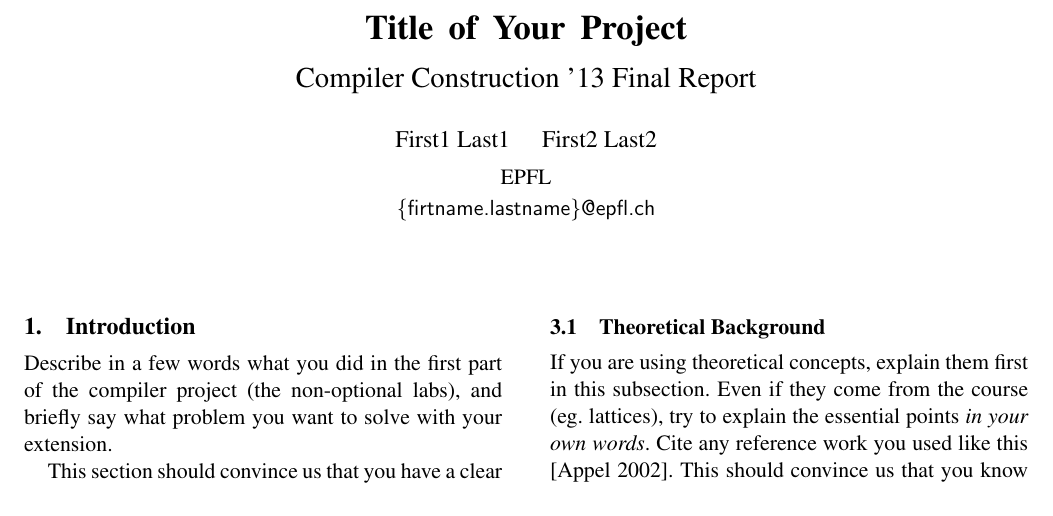
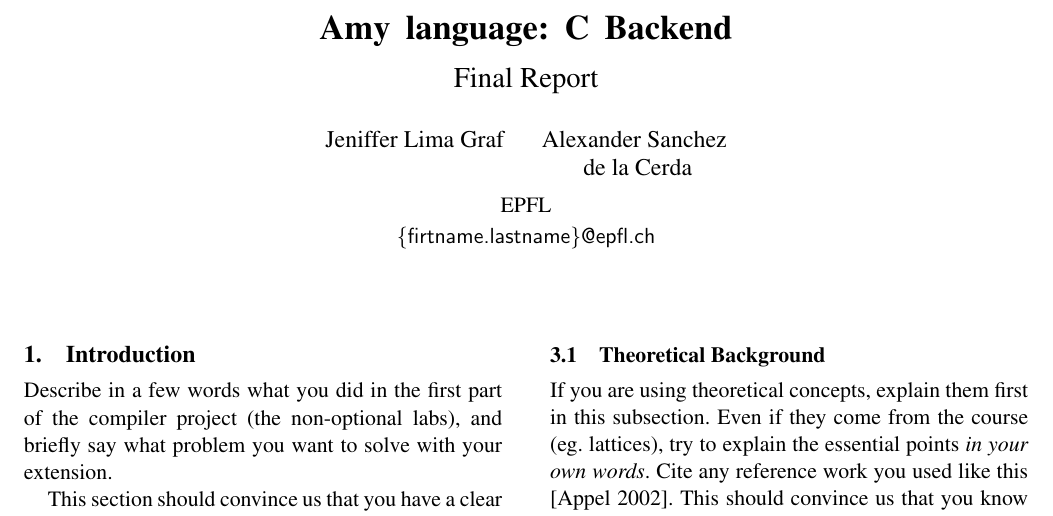
Before and after one commit to jeniffer9/AmyLanguage-CBackend, a LaTeX paper (report/report.tex): part of the page, cut at the place of the change. Compiled offline with pdfLaTeX; a missing font is replaced by an installed copy or a similar font.

Commit message:
Initial report

```diff
--- a/report/report.tex
+++ b/report/report.tex
@@ -6,10 +6,10 @@
 \begin{document}
 \input{tool-listings}
 
-\title{Title of Your Project}
-\subtitle{Compiler Construction '13 Final Report}
+\title{Amy language: C Backend}
+\subtitle{Final Report}
 
-\authorinfo{First1 Last1\and First2 Last2}
+\authorinfo{Jeniffer Lima Graf \and Alexander Sanchez \\ \and \and \and \and \and \and \and de la Cerda}
            {EPFL}
            {\{firtname.lastname\}@epfl.ch}
 
```
Also changed, not shown: report/report.pdf (added).
